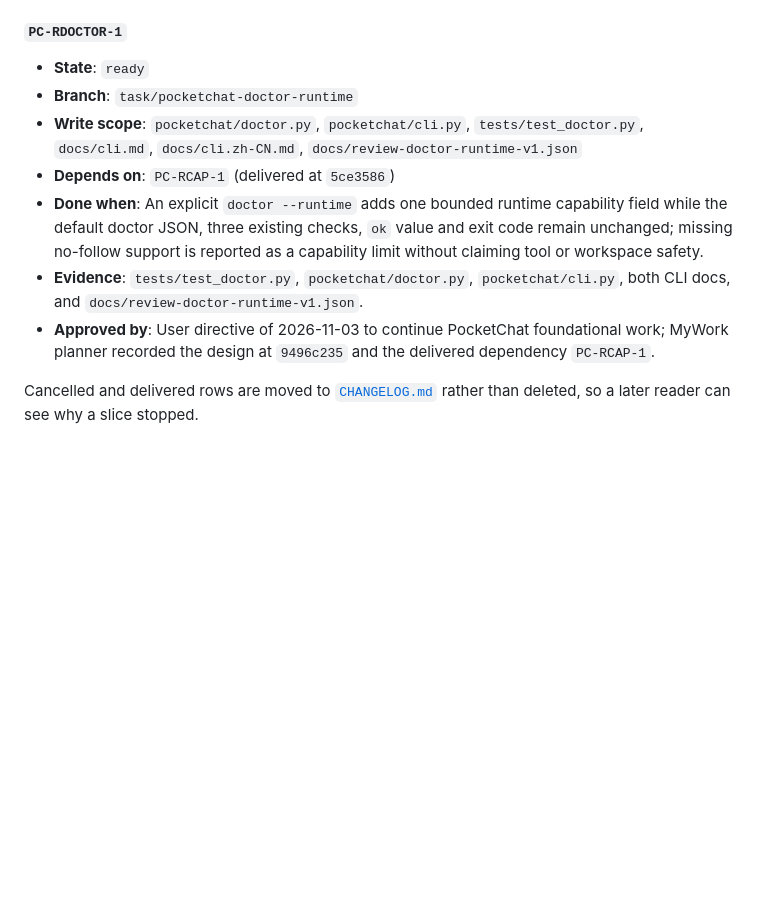
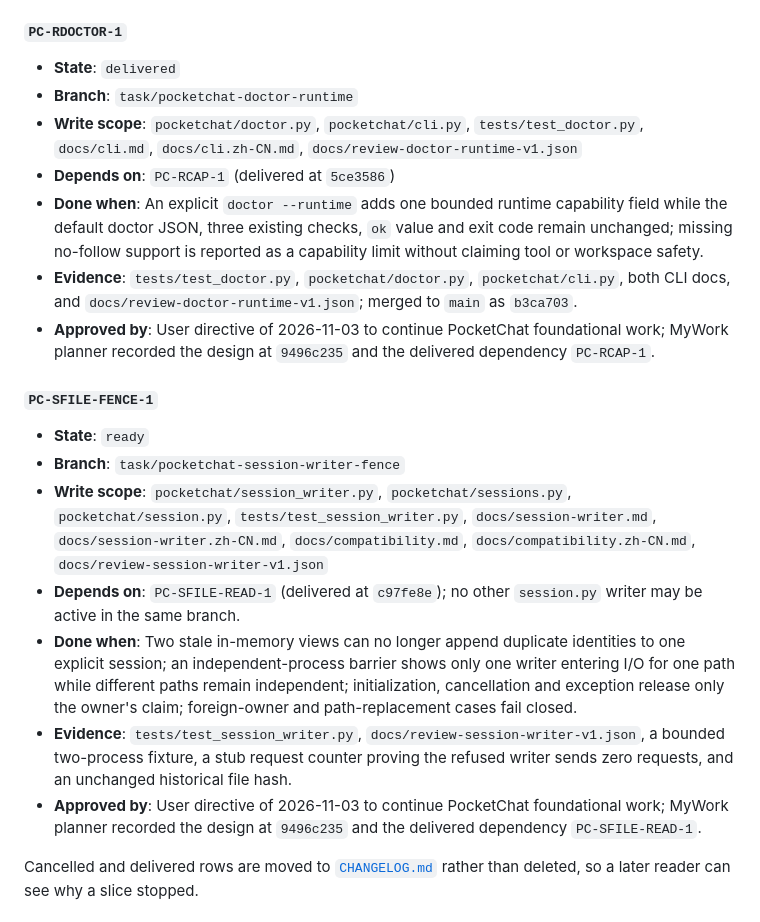
Before and after one commit to barry31-dev/pocketchat, a Markdown page: docs/slice-queue.md, the part around the change. Drawn GitHub-style; blank space fills up the shorter version.

Commit message:
docs: deliver the runtime doctor and approve the session fence
Review scope: PC-RDOCTOR-1 merge evidence, PC-SFILE-FENCE-1 write scope,
dependency and fail-closed completion conditions.
Verification: CPython 3.13.9 release/process documentation and package
independence guards ran 23 tests OK; git diff --check passed.
Not verified: no session-writer implementation or platform CI was run; the
session fence is approved, not delivered.

```diff
--- a/docs/slice-queue.md
+++ b/docs/slice-queue.md
@@ -146,7 +146,7 @@ and sidecar/preview binding as a separate slice.
 
 #### `PC-RDOCTOR-1`
 
-- **State**: `ready`
+- **State**: `delivered`
 - **Branch**: `task/pocketchat-doctor-runtime`
 - **Write scope**: `pocketchat/doctor.py`, `pocketchat/cli.py`,
   `tests/test_doctor.py`, `docs/cli.md`, `docs/cli.zh-CN.md`,
@@ -158,10 +158,34 @@ and sidecar/preview binding as a separate slice.
   reported as a capability limit without claiming tool or workspace safety.
 - **Evidence**: `tests/test_doctor.py`, `pocketchat/doctor.py`,
   `pocketchat/cli.py`, both CLI docs, and
-  `docs/review-doctor-runtime-v1.json`.
+  `docs/review-doctor-runtime-v1.json`; merged to `main` as `b3ca703`.
 - **Approved by**: User directive of 2026-11-03 to continue PocketChat
   foundational work; MyWork planner recorded the design at `9496c235` and the
   delivered dependency `PC-RCAP-1`.
+
+#### `PC-SFILE-FENCE-1`
+
+- **State**: `ready`
+- **Branch**: `task/pocketchat-session-writer-fence`
+- **Write scope**: `pocketchat/session_writer.py`, `pocketchat/sessions.py`,
+  `pocketchat/session.py`, `tests/test_session_writer.py`,
+  `docs/session-writer.md`, `docs/session-writer.zh-CN.md`,
+  `docs/compatibility.md`, `docs/compatibility.zh-CN.md`,
+  `docs/review-session-writer-v1.json`
+- **Depends on**: `PC-SFILE-READ-1` (delivered at `c97fe8e`); no other
+  `session.py` writer may be active in the same branch.
+- **Done when**: Two stale in-memory views can no longer append duplicate
+  identities to one explicit session; an independent-process barrier shows
+  only one writer entering I/O for one path while different paths remain
+  independent; initialization, cancellation and exception release only the
+  owner's claim; foreign-owner and path-replacement cases fail closed.
+- **Evidence**: `tests/test_session_writer.py`,
+  `docs/review-session-writer-v1.json`, a bounded two-process fixture, a stub
+  request counter proving the refused writer sends zero requests, and an
+  unchanged historical file hash.
+- **Approved by**: User directive of 2026-11-03 to continue PocketChat
+  foundational work; MyWork planner recorded the design at `9496c235` and the
+  delivered dependency `PC-SFILE-READ-1`.
 
 Cancelled and delivered rows are moved to
 [`CHANGELOG.md`](../CHANGELOG.md) rather than deleted, so a later reader can
```
